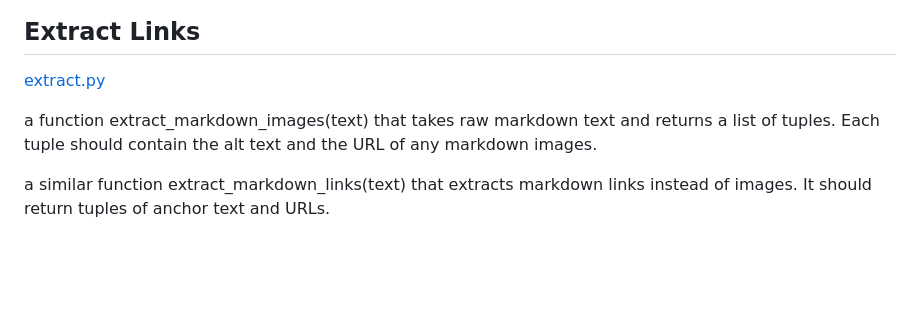
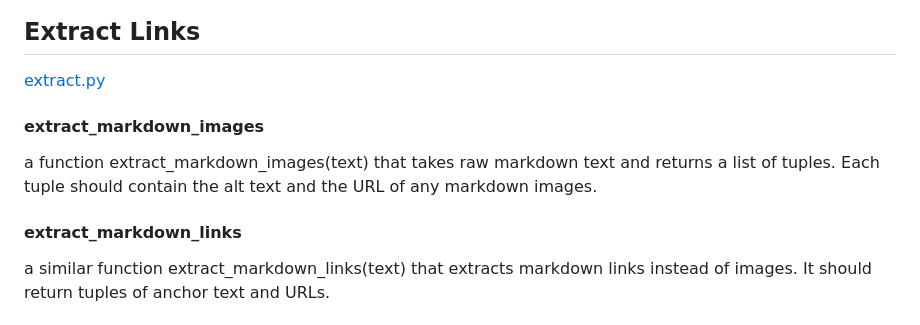
Before and after one commit to drewelliott/static_site_gen, a Markdown page: README.md, the part around the change. GitHub-like rendering; blank space fills up the shorter version.

```diff
--- a/README.md
+++ b/README.md
@@ -98,7 +98,11 @@ They should behave very similarly to split_nodes_delimiter, but obviously don't
 
 [extract.py](src/extract.py)
 
+#### extract_markdown_images
+
 a function extract_markdown_images(text) that takes raw markdown text and returns a list of tuples. Each tuple should contain the alt text and the URL of any markdown images.
+
+#### extract_markdown_links
 
 a similar function extract_markdown_links(text) that extracts markdown links instead of images. It should return tuples of anchor text and URLs.
 
```
